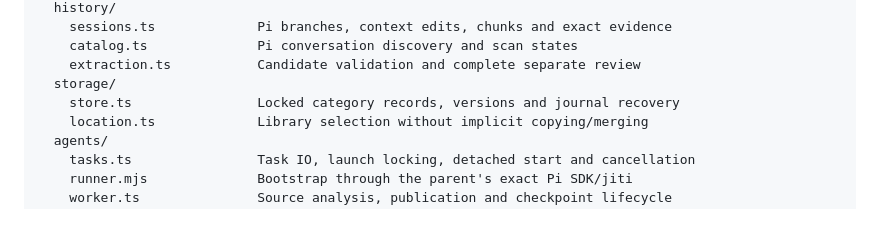
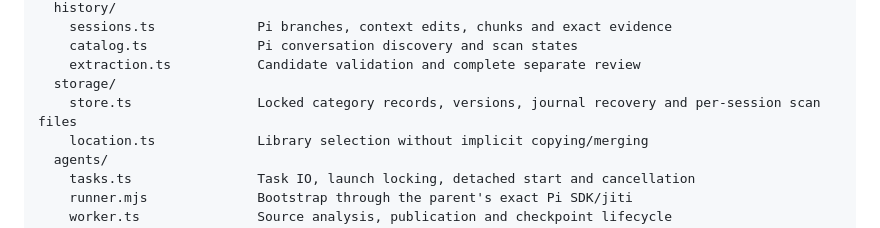
Before and after one commit to bin-Deng-666/agent-personal-memory, a Markdown page: docs/architecture.md, the part around the change. Drawn GitHub-style.

```diff
--- a/docs/architecture.md
+++ b/docs/architecture.md
@@ -26,7 +26,7 @@ src/
     catalog.ts              Pi conversation discovery and scan states
     extraction.ts           Candidate validation and complete separate review
   storage/
-    store.ts                Locked category records, versions and journal recovery
+    store.ts                Locked category records, versions, journal recovery and per-session scan files
     location.ts             Library selection without implicit copying/merging
   agents/
     tasks.ts                Task IO, launch locking, detached start and cancellation
```
Also changed, not shown: CHANGELOG.md (+9 -0 lines), docs/privacy.md (+2 -1 lines).
